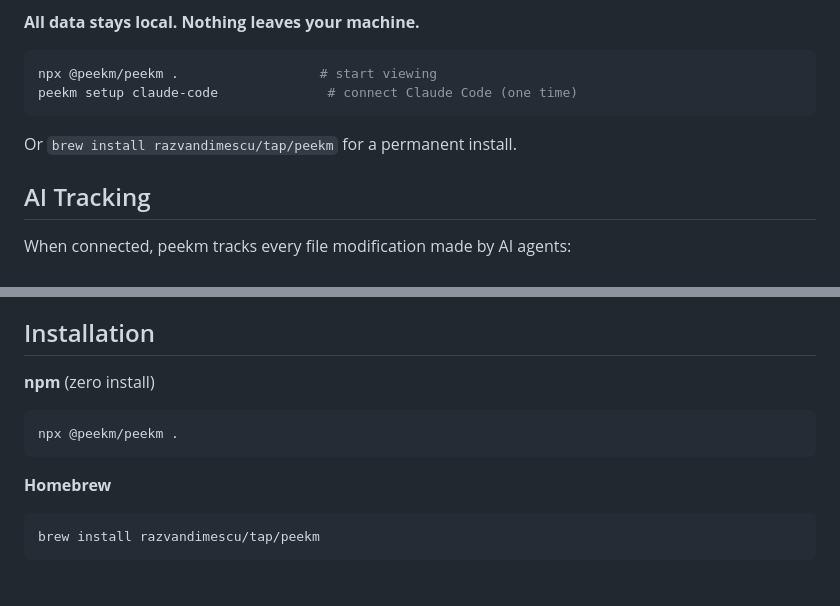
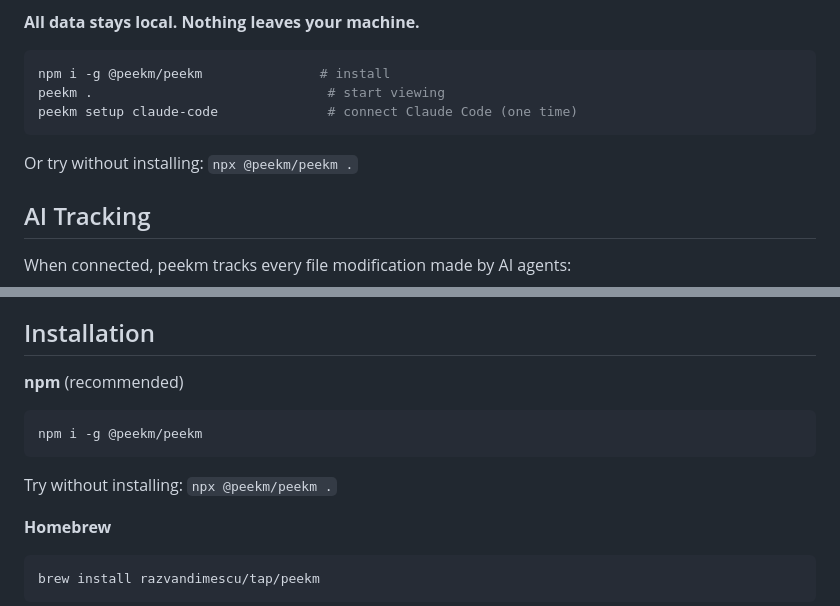
Before and after one commit to razvandimescu/peekm, a Markdown page: README.md, 2 parts joined by grey strips. GitHub-like rendering; blank space fills up the shorter version.

````diff
--- a/README.md
+++ b/README.md
@@ -13,11 +13,12 @@ peekm watches your project and shows you exactly which files AI coding agents ch
 **All data stays local. Nothing leaves your machine.**
 
 ```bash
-npx @peekm/peekm .                  # start viewing
+npm i -g @peekm/peekm               # install
+peekm .                              # start viewing
 peekm setup claude-code              # connect Claude Code (one time)
 ```
 
-Or `brew install razvandimescu/tap/peekm` for a permanent install.
+Or try without installing: `npx @peekm/peekm .`
 
 ## AI Tracking
 
@@ -63,10 +64,12 @@ When connected, peekm tracks every file modification made by AI agents:
 
 ## Installation
 
-**npm** (zero install)
+**npm** (recommended)
 ```bash
-npx @peekm/peekm .
+npm i -g @peekm/peekm
 ```
+
+Try without installing: `npx @peekm/peekm .`
 
 **Homebrew**
 ```bash
````
